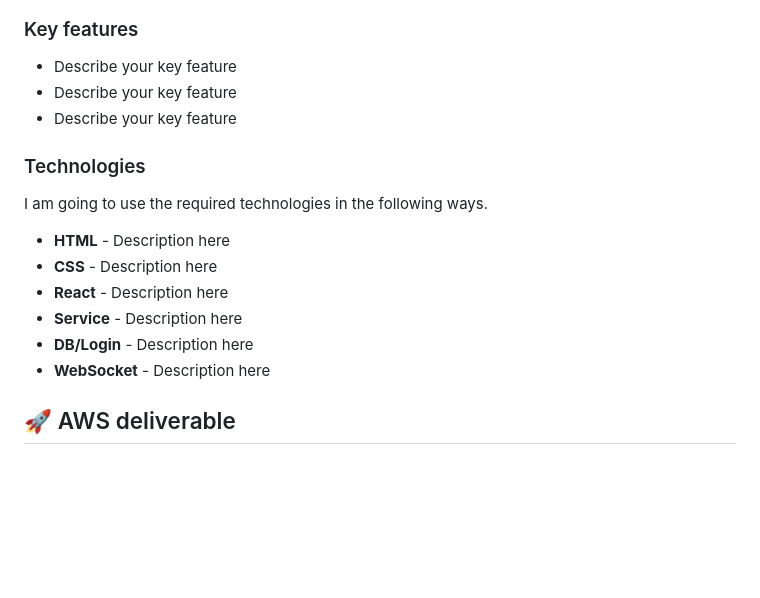
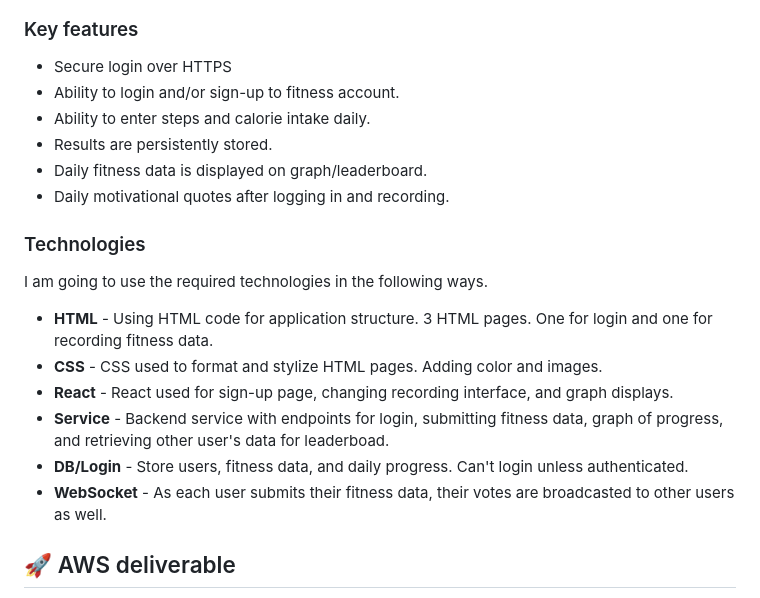
Before and after one commit to vilimounga/startup, a Markdown page: README.md, the part around the change printed below. Drawn GitHub-style; blank space fills up the shorter version.

Commit message:
add key features and technologies descriptions

```diff
--- a/README.md
+++ b/README.md
@@ -44,19 +35,22 @@ sequenceDiagram
 ### Key features
 
-- Describe your key feature
-- Describe your key feature
-- Describe your key feature
+- Secure login over HTTPS
+- Ability to login and/or sign-up to fitness account.
+- Ability to enter steps and calorie intake daily.
+- Results are persistently stored.
+- Daily fitness data is displayed on graph/leaderboard.
+- Daily motivational quotes after logging in and recording.
 
 ### Technologies
 
 I am going to use the required technologies in the following ways.
 
-- **HTML** - Description here
-- **CSS** - Description here
-- **React** - Description here
-- **Service** - Description here
-- **DB/Login** - Description here
-- **WebSocket** - Description here
+- **HTML** - Using HTML code for application structure. 3 HTML pages. One for login and one for recording fitness data.
+- **CSS** - CSS used to format and stylize HTML pages. Adding color and images.
+- **React** - React used for sign-up page, changing recording interface, and graph displays.
+- **Service** - Backend service with endpoints for login, submitting fitness data, graph of progress, and retrieving other user's data for leaderboad.
+- **DB/Login** - Store users, fitness data, and daily progress. Can't login unless authenticated.
+- **WebSocket** - As each user submits their fitness data, their votes are broadcasted to other users as well.
 
 ## 🚀 AWS deliverable
 
```
Also changed, not shown: other parts of README.md (+4 -13 lines).
